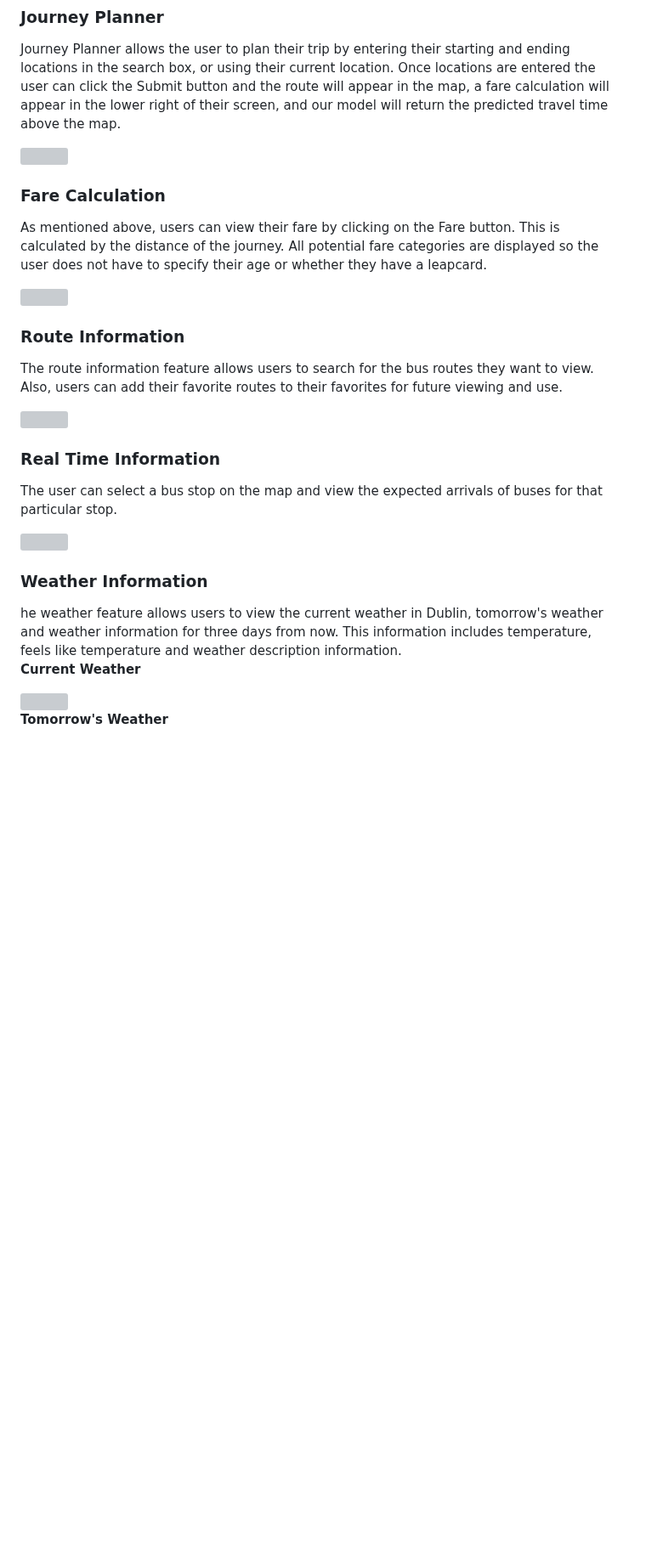
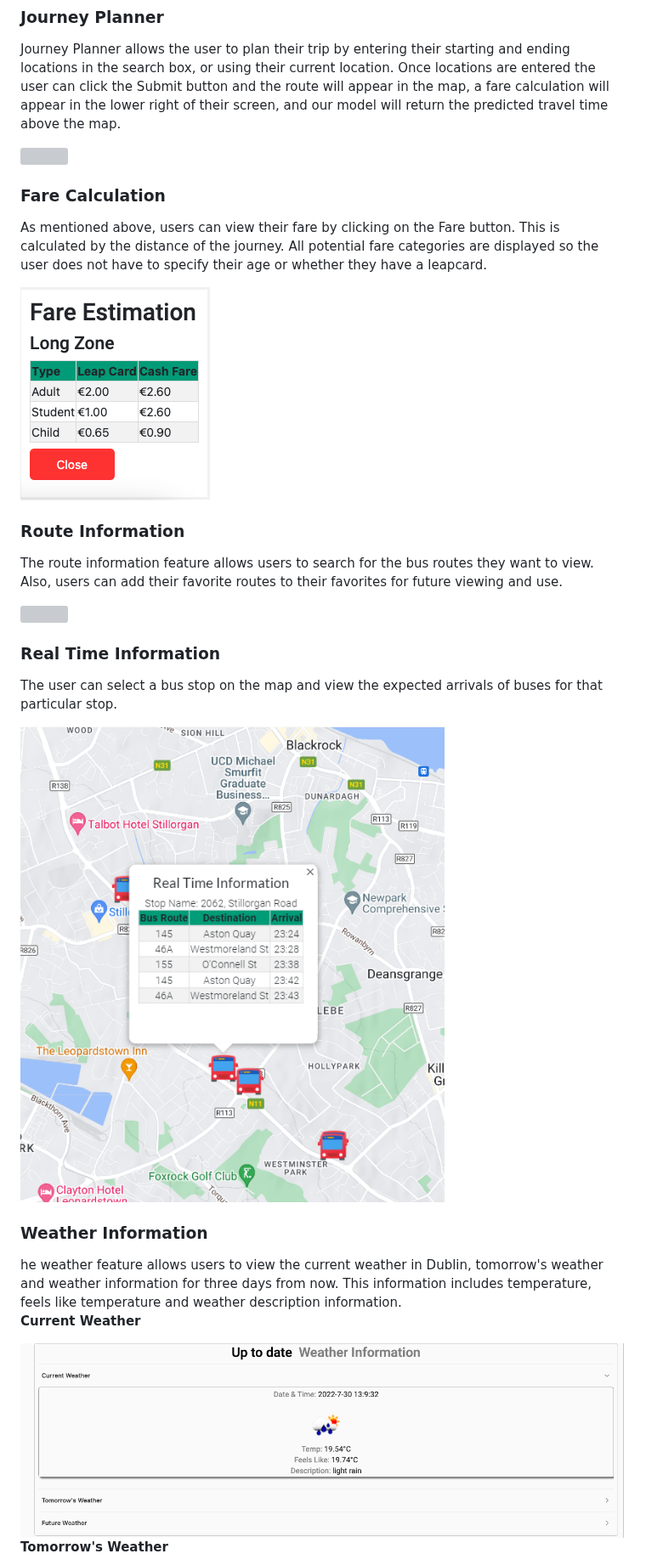
Before and after one commit to 21chubaka/Dublin_Bus_App, a Markdown page: README.md, the part around one of its changes. Shown at 85% size. GitHub-like rendering; blank space fills up the shorter version; grey boxes are pictures that could not be loaded.

```diff
--- a/README.md
+++ b/README.md
@@ -184,7 +184,7 @@ specify their age or whether they have a leapcard.
 
 <div>
   <a href="https://github.com/21chubaka/Dublin_Bus_App">
-    <img src="/README_imgs/fare_calculation.png">
+    <img src="/media/fare_calculation.png">
   </a>
 </div>
 
@@ -202,7 +202,7 @@ The user can select a bus stop on the map and view the expected arrivals of buse
 
 <div>
   <a href="https://github.com/21chubaka/Dublin_Bus_App">
-    <img src="/README_imgs/RealtimeInfo.png">
+    <img src="/media/RealtimeInfo.png">
   </a>
 </div>
 
@@ -211,7 +211,7 @@ he weather feature allows users to view the current weather in Dublin, tomorrow'
 <b>Current Weather</b>
 <div>
     <a href="https://github.com/21chubaka/Dublin_Bus_App">
-      <img src="/README_imgs/current_weather.png">
+      <img src="/media/current_weather.png">
     </a>
 </div>
 
```
Also changed, not shown: other parts of README.md (+13 -13 lines).
